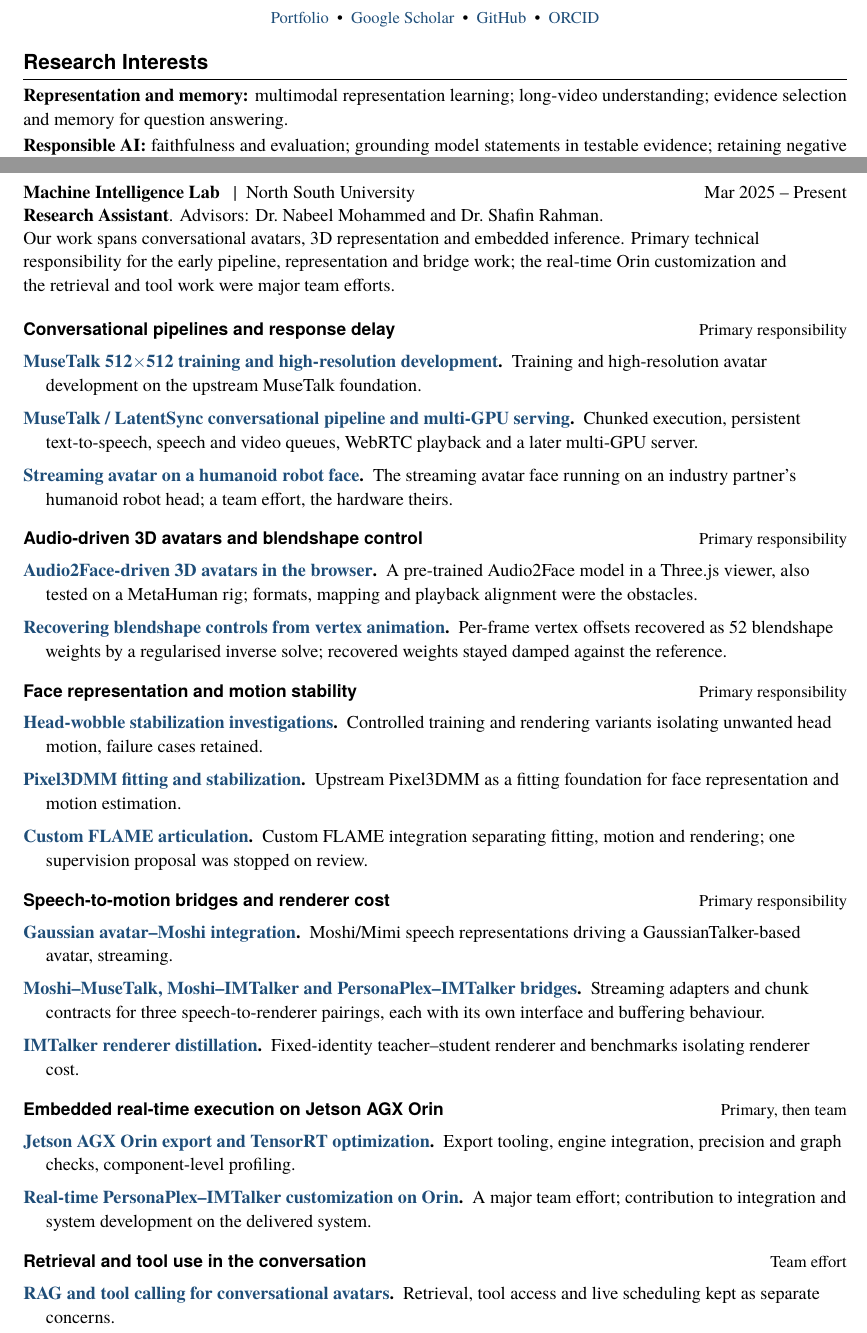
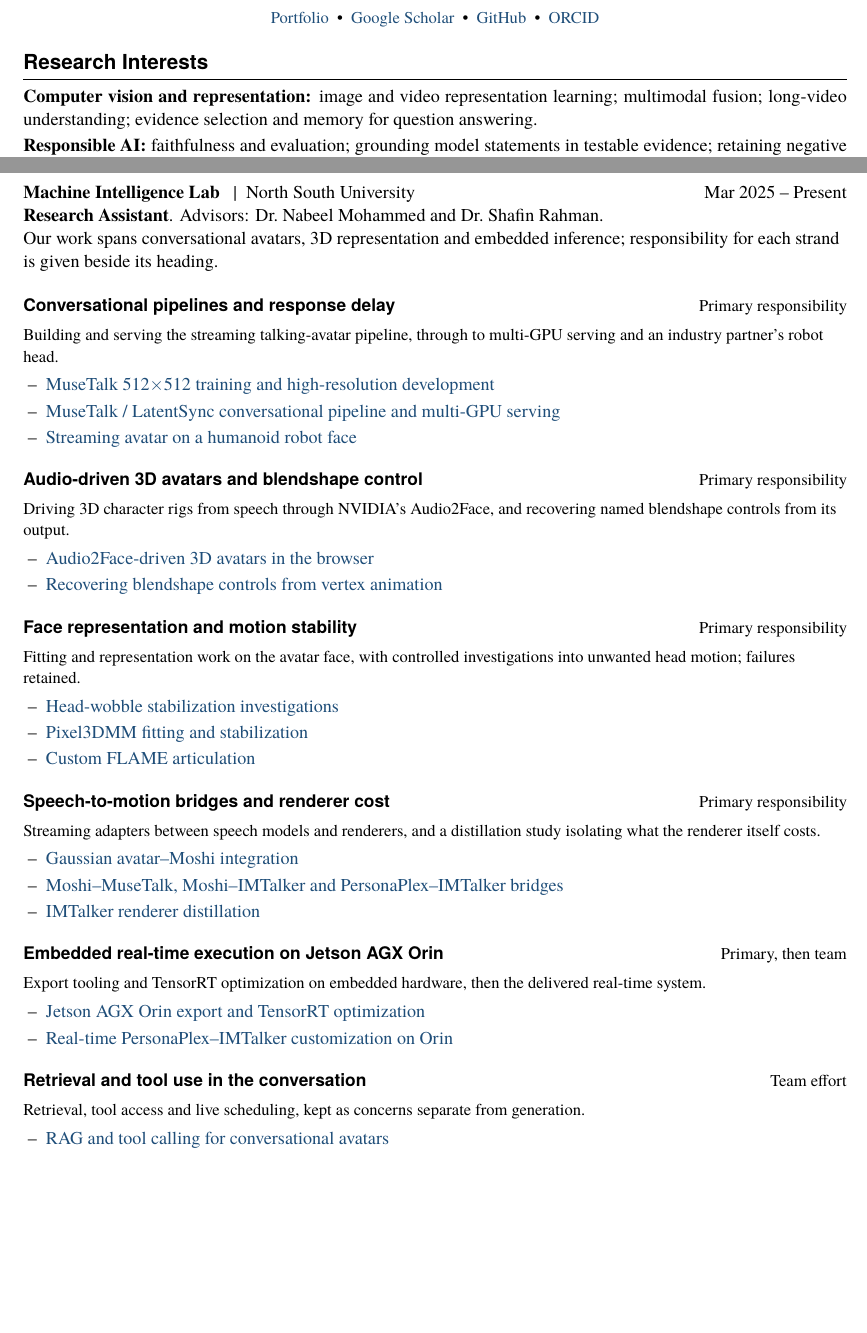
Before and after one commit to tanvirahmedkhan74/tanvirahmedkhan74.github.io, a LaTeX CV (assets/Tanvir_s_Resume_Latest_2/main.tex): two parts of pages 1 and 3 of 4 before the commit and two parts of pages 1 and 3 of 3 after it, joined at a grey line, cut so that both start at the same text, the shorter picture padded with empty space. Compiled offline with XeLaTeX.

Commit message:
Summarise the MILab groups and state authorship once
Say "first author" in the subsection heading and not again on every
entry, and drop the matching repetition from the independent study.
The co-authored entry keeps its label, where it still distinguishes
one entry from another.

Give each applied-research group a one-line summary and list only the
workstream titles beneath it; the descriptions live on the project
pages the titles link to. The blanket responsibility sentence goes
with them, since every group heading already carries its own.

Add computer vision to the research interests, on the CV and on the
home page, and link the university grading policy beside the CGPA
along with the merit scholarship.

The CV PDF now opens in a new tab instead of downloading, and says
three pages, which it is again: the referee entries carry name,
position and email, and the web CV keeps the fuller note on how each
referee knows the work.

```diff
--- a/assets/Tanvir_s_Resume_Latest_2/main.tex
+++ b/assets/Tanvir_s_Resume_Latest_2/main.tex
@@ -32,8 +36,9 @@
 \end{center}
 
 \section{Research Interests}
-\textbf{Representation and memory:} multimodal representation learning; long-video
-understanding; evidence selection and memory for question answering.\par
+\textbf{Computer vision and representation:} image and video representation learning;
+multimodal fusion; long-video understanding; evidence selection and memory for question
+answering.\par
 \textbf{Responsible AI:} faithfulness and evaluation; grounding model statements in testable
 evidence; retaining negative and ambiguous findings.\par
 \textbf{Applications:} AI for healthcare and the life sciences; neural-renderer measurement;
@@ -171,58 +178,53 @@ streaming pipelines, Docker, Linux, FastAPI, SQL and FAISS.\par
 \internHeading{Machine Intelligence Lab}{North South University}{Mar 2025 -- Present}
 \begingroup\RaggedRight\hyphenpenalty=10000\exhyphenpenalty=10000\relax
 \textbf{Research Assistant}. Advisors: Dr.~Nabeel Mohammed and Dr.~Shafin Rahman.\par
-Our work spans conversational avatars, 3D representation and embedded inference. Primary
-technical responsibility for the early pipeline, representation and bridge work; the real-time
-Orin customization and the retrieval and tool work were major team efforts.\par
+Our work spans conversational avatars, 3D representation and embedded inference;
+responsibility for each strand is given beside its heading.\par
 \endgroup
 \vspace{3pt}
 \vspace{4pt}
 \milabGroup{Conversational pipelines and response delay}{Primary responsibility}
+\groupSummary{Building and serving the streaming talking-avatar pipeline, through to multi-GPU serving and an industry partner’s robot head.}
+\workstreamsStart
 \workstream{MuseTalk 512$\times$512 training and high-resolution development}{musetalk-high-resolution}
-{Training and high-resolution avatar development on the upstream MuseTalk foundation.}
 \workstream{MuseTalk / LatentSync conversational pipeline and multi-GPU serving}{conversational-server}
-{Chunked execution, persistent text-to-speech, speech and video queues, WebRTC playback
-and a later multi-GPU server.}
 \workstream{Streaming avatar on a humanoid robot face}{robot-face}
-{The streaming avatar face running on an industry partner's humanoid robot head; a team
-effort, the hardware theirs.}
+\workstreamsEnd
 
 \milabGroup{Audio-driven 3D avatars and blendshape control}{Primary responsibility}
+\groupSummary{Driving 3D character rigs from speech through NVIDIA’s Audio2Face, and recovering named blendshape controls from its output.}
+\workstreamsStart
 \workstream{Audio2Face-driven 3D avatars in the browser}{a2f-threejs}
-{A pre-trained Audio2Face model in a Three.js viewer, also tested on a MetaHuman rig; formats,
-mapping and playback alignment were the obstacles.}
 \workstream{Recovering blendshape controls from vertex animation}{a2f-blendshape}
-{Per-frame vertex offsets recovered as 52 blendshape weights by a regularised
-inverse solve; recovered weights stayed damped against the reference.}
+\workstreamsEnd
 
 \milabGroup{Face representation and motion stability}{Primary responsibility}
+\groupSummary{Fitting and representation work on the avatar face, with controlled investigations into unwanted head motion; failures retained.}
+\workstreamsStart
 \workstream{Head-wobble stabilization investigations}{head-wobble}
-{Controlled training and rendering variants isolating unwanted head motion, failure cases
-retained.}
 \workstream{Pixel3DMM fitting and stabilization}{pixel3dmm}
-{Upstream Pixel3DMM as a fitting foundation for face representation and motion estimation.}
 \workstream{Custom FLAME articulation}{flame}
-{Custom FLAME integration separating fitting, motion and rendering; one supervision proposal
-was stopped on review.}
+\workstreamsEnd
 
 \milabGroup{Speech-to-motion bridges and renderer cost}{Primary responsibility}
+\groupSummary{Streaming adapters between speech models and renderers, and a distillation study isolating what the renderer itself costs.}
+\workstreamsStart
 \workstream{Gaussian avatar--Moshi integration}{gaussian-moshi}
-{Moshi/Mimi speech representations driving a GaussianTalker-based avatar, streaming.}
 \workstream{Moshi--MuseTalk, Moshi--IMTalker and PersonaPlex--IMTalker bridges}{bridges}
-{Streaming adapters and chunk contracts for three speech-to-renderer pairings, each with its
-own interface and buffering behaviour.}
 \workstream{IMTalker renderer distillation}{renderer-distillation}
-{Fixed-identity teacher--student renderer and benchmarks isolating renderer cost.}
+\workstreamsEnd
 
 \milabGroup{Embedded real-time execution on Jetson AGX Orin}{Primary, then team}
+\groupSummary{Export tooling and TensorRT optimization on embedded hardware, then the delivered real-time system.}
+\workstreamsStart
 \workstream{Jetson AGX Orin export and TensorRT optimization}{orin-optimization}
-{Export tooling, engine integration, precision and graph checks, component-level profiling.}
 \workstream{Real-time PersonaPlex--IMTalker customization on Orin}{orin-real-time}
-{A major team effort; contribution to integration and system development on the delivered
-system.}
+\workstreamsEnd
 
 \milabGroup{Retrieval and tool use in the conversation}{Team effort}
+\groupSummary{Retrieval, tool access and live scheduling, kept as concerns separate from generation.}
+\workstreamsStart
 \workstream{RAG and tool calling for conversational avatars}{rag-tools}
-{Retrieval, tool access and live scheduling kept as separate concerns.}
+\workstreamsEnd
 
 \section{References}
```
Also changed, not shown: assets/Tanvir_s_Resume_Latest_2/main.pdf, assets/Tanvir_s_Resume_Latest_2/main.tex (57 more changed lines), 4 other files.
